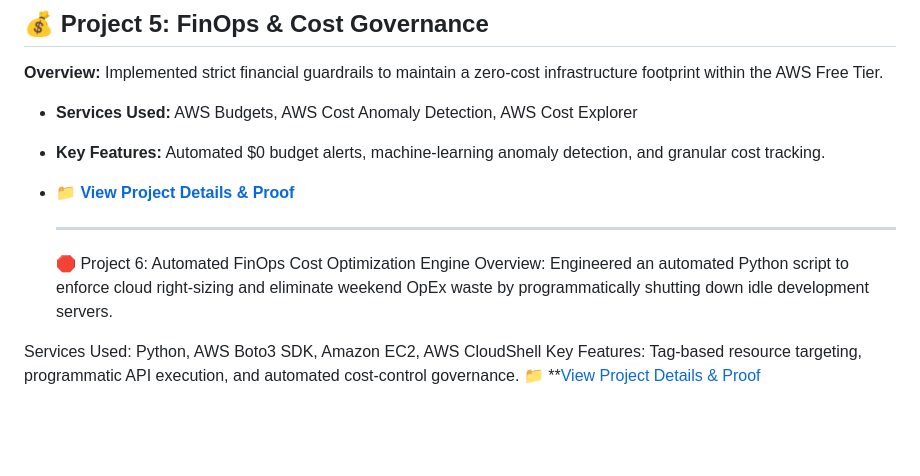
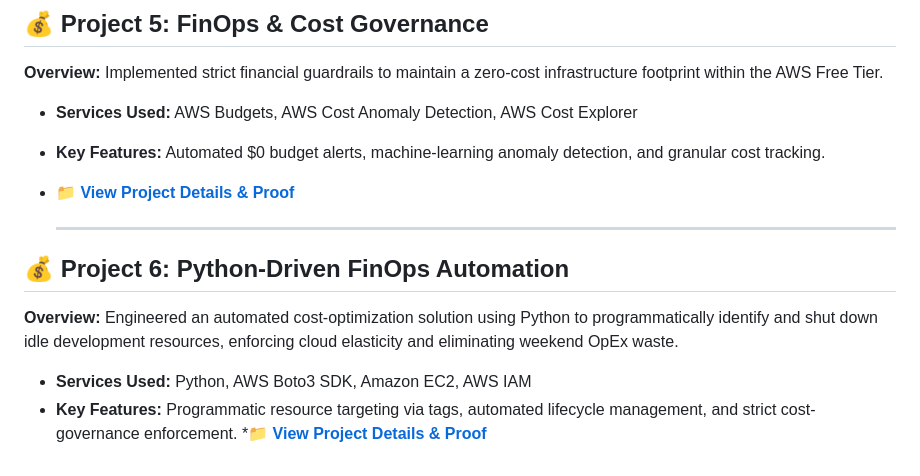
Before and after one commit to edsonquinas-creator/edson-cloud-portfolio, a Markdown page: README.md, the part around the change. GitHub-like rendering; blank space fills up the shorter version.

```diff
--- a/README.md
+++ b/README.md
@@ -44,9 +44,8 @@ Welcome to my AWS Cloud Architecture portfolio. This repository contains hands-o
 
   ---
 
-  🛑 Project 6: Automated FinOps Cost Optimization Engine
-Overview: Engineered an automated Python script to enforce cloud right-sizing and eliminate weekend OpEx waste by programmatically shutting down idle development servers.
-
-Services Used: Python, AWS Boto3 SDK, Amazon EC2, AWS CloudShell
-Key Features: Tag-based resource targeting, programmatic API execution, and automated cost-control governance.
-📁 **[View Project Details & Proof](./aws-finops-ec2-optimizer)
+## 💰 Project 6: Python-Driven FinOps Automation
+**Overview:** Engineered an automated cost-optimization solution using Python to programmatically identify and shut down idle development resources, enforcing cloud elasticity and eliminating weekend OpEx waste.
+* **Services Used:** Python, AWS Boto3 SDK, Amazon EC2, AWS IAM
+* **Key Features:** Programmatic resource targeting via tags, automated lifecycle management, and strict cost-governance enforcement.
+*📁 **[View Project Details & Proof](./aws-finops-ec2-optimizer)**
```
